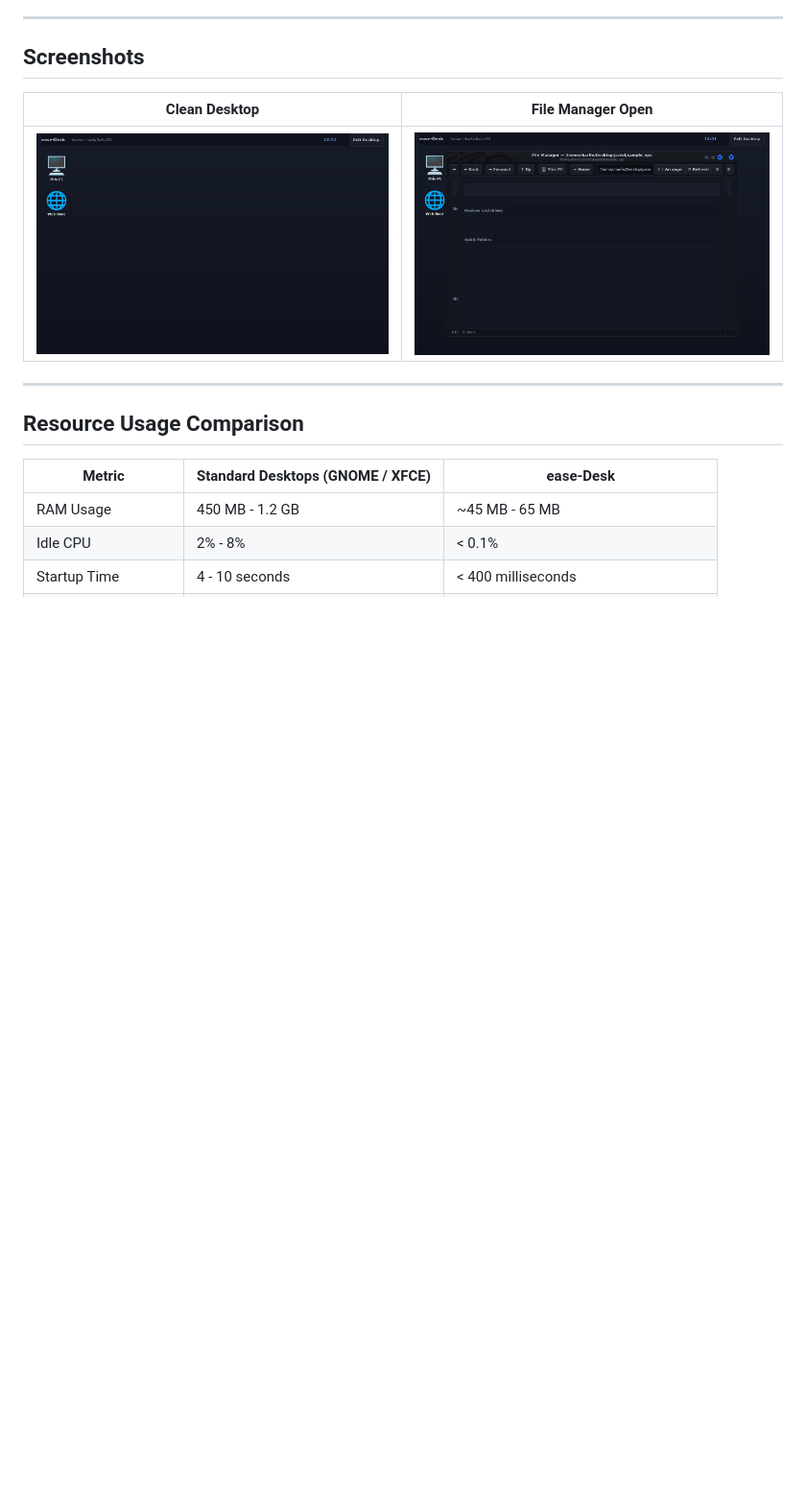
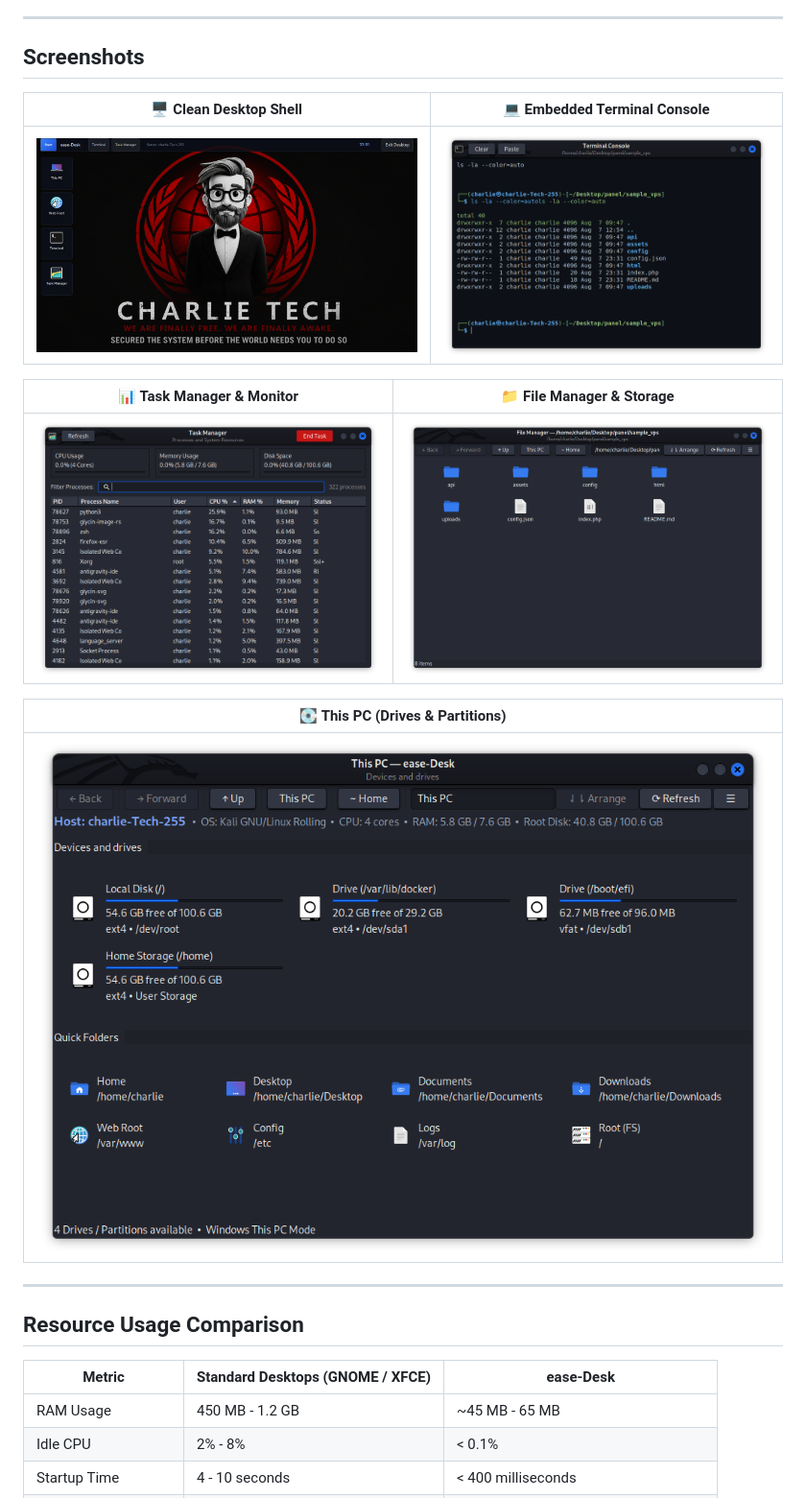
Before and after one commit to charlietech255/ease-Desk, a Markdown page: README.md, the part around the change printed below. Shown: that part at 96% size. GitHub-like rendering; pictures changed too: screenshots/desktop-empty.png, screenshots/desktop-file-manager.png, screenshots/desktop-task-manager.png (added); blank space fills up the shorter version.

Commit message:
docs: sasisha screenshots zote na README kwa ajili ya ease-Desk na charlie

```diff
--- a/README.md
+++ b/README.md
@@ -24,9 +24,17 @@ Uki-exit tu, inajifunga completely bila kuacha process yoyote inayokula RAM au C
 
 ## Screenshots
 
-| Clean Desktop | File Manager Open |
+| 🖥️ Clean Desktop Shell | 💻 Embedded Terminal Console |
 |---|---|
-| ![Empty Desktop](screenshots/desktop-empty.png) | ![File Manager](screenshots/desktop-file-manager.png) |
+| ![Empty Desktop](screenshots/desktop-empty.png) | ![Terminal](screenshots/desktop-terminal.png) |
+
+| 📊 Task Manager & Monitor | 📁 File Manager & Storage |
+|---|---|
+| ![Task Manager](screenshots/desktop-task-manager.png) | ![File Manager](screenshots/desktop-file-manager.png) |
+
+| 💽 This PC (Drives & Partitions) |
+|---|
+| ![This PC](screenshots/desktop-this-pc.png) |
 
 ---
 
```
Also changed, not shown: other parts of README.md (+7 -5 lines), 3 other files.
